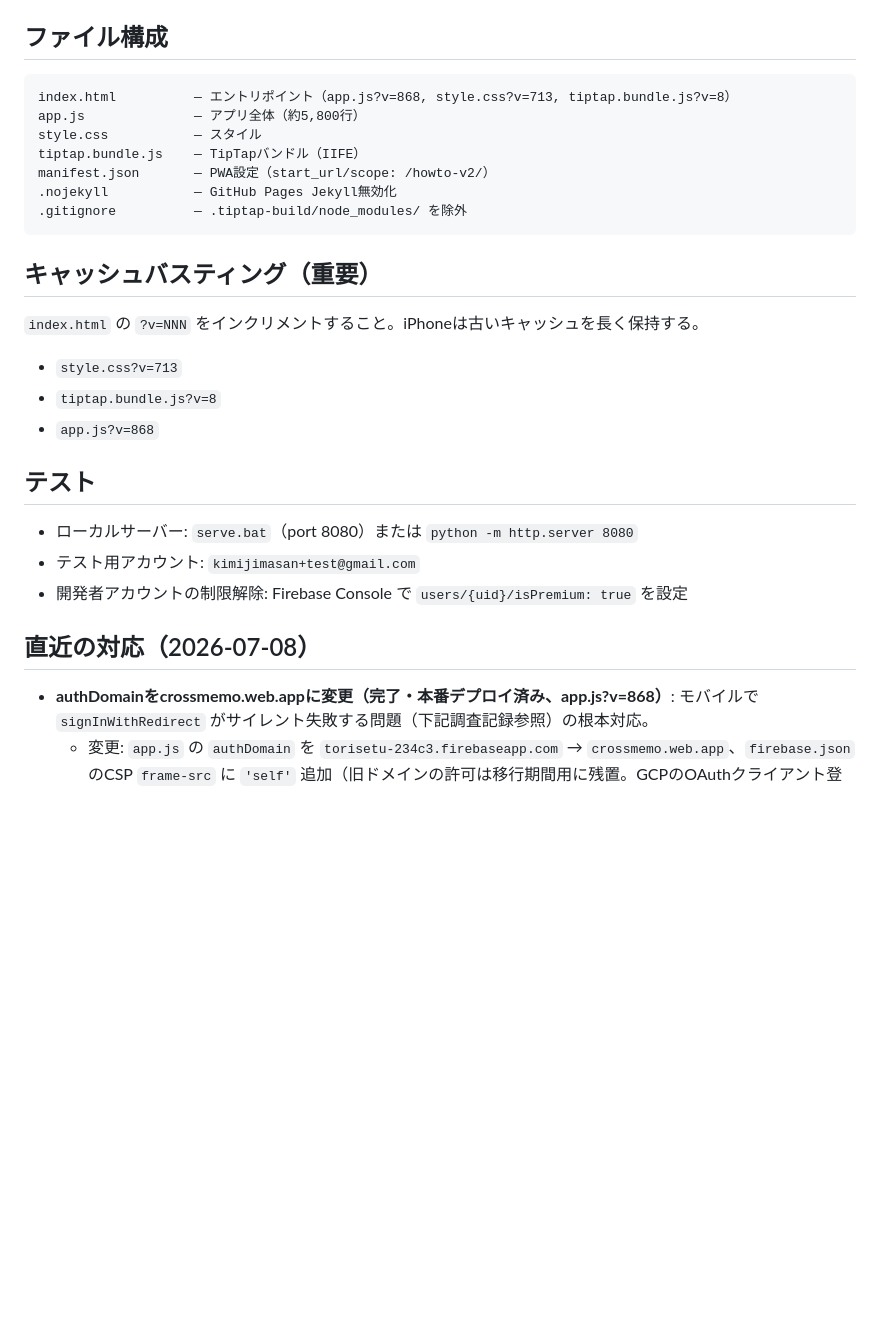
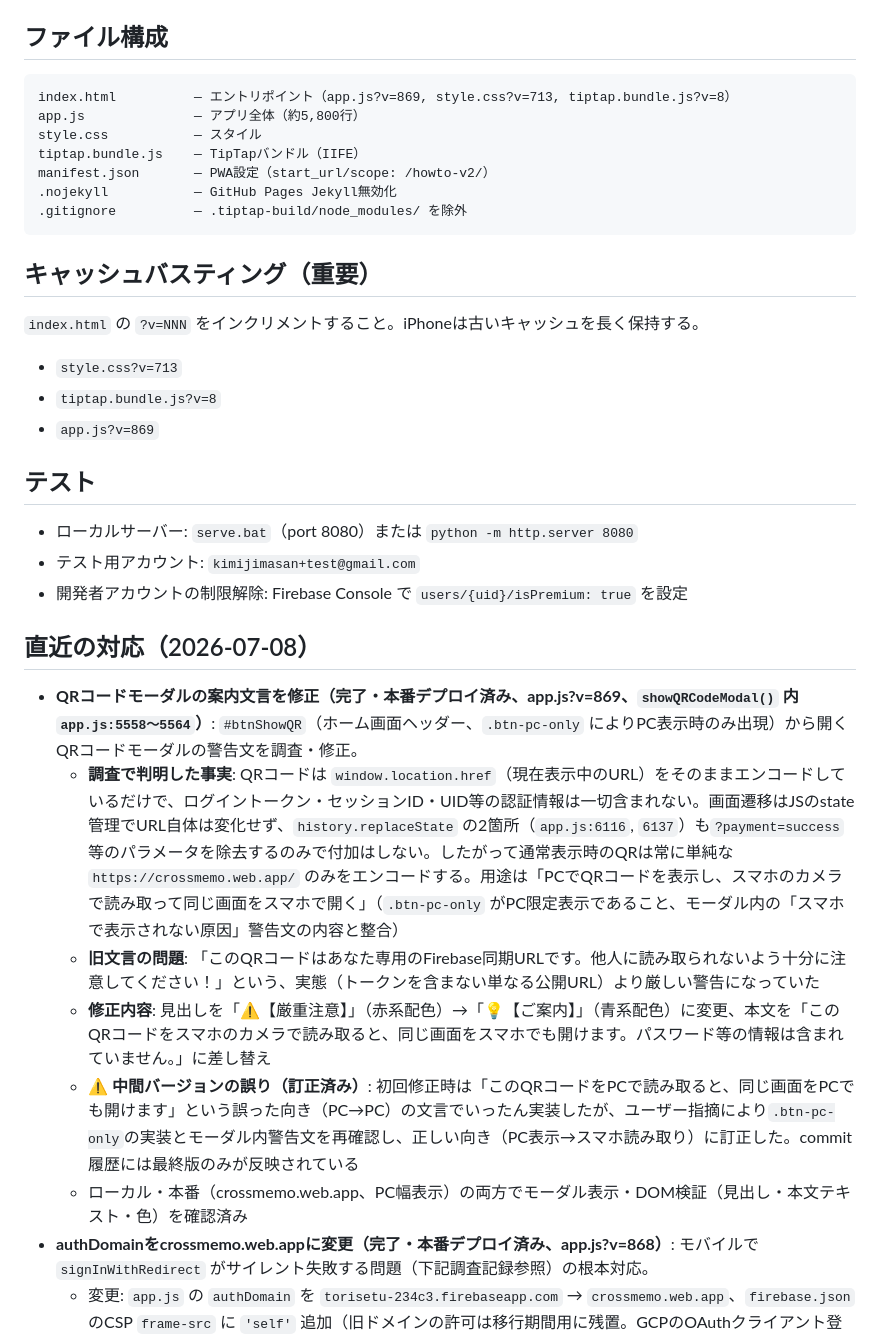
Before and after one commit to kimijimasan-lgtm/howto-v2, a Markdown page: CLAUDE.md, the part around the change. Drawn GitHub-style; blank space fills up the shorter version.

Commit message:
CLAUDE.md: QRコードモーダル案内文言修正(v869)の対応を記録
Co-Authored-By: Claude Fable 5 <noreply@anthropic.com>

````diff
--- a/CLAUDE.md
+++ b/CLAUDE.md
@@ -699,7 +699,7 @@ function stripTrailingEmptyP(html) {
 
 ## ファイル構成
 ```
-index.html          — エントリポイント（app.js?v=868, style.css?v=713, tiptap.bundle.js?v=8）
+index.html          — エントリポイント（app.js?v=869, style.css?v=713, tiptap.bundle.js?v=8）
 app.js              — アプリ全体（約5,800行）
 style.css           — スタイル
 tiptap.bundle.js    — TipTapバンドル（IIFE）
@@ -712,7 +712,7 @@ manifest.json       — PWA設定（start_url/scope: /howto-v2/）
 `index.html` の `?v=NNN` をインクリメントすること。iPhoneは古いキャッシュを長く保持する。
 - `style.css?v=713`
 - `tiptap.bundle.js?v=8`
-- `app.js?v=868`
+- `app.js?v=869`
 
 ## テスト
 - ローカルサーバー: `serve.bat`（port 8080）または `python -m http.server 8080`
@@ -721,6 +721,12 @@ manifest.json       — PWA設定（start_url/scope: /howto-v2/）
 
 ## 直近の対応（2026-07-08）
 
+- **QRコードモーダルの案内文言を修正（完了・本番デプロイ済み、app.js?v=869、`showQRCodeModal()` 内 `app.js:5558〜5564`）**: `#btnShowQR`（ホーム画面ヘッダー、`.btn-pc-only` によりPC表示時のみ出現）から開くQRコードモーダルの警告文を調査・修正。
+  - **調査で判明した事実**: QRコードは `window.location.href`（現在表示中のURL）をそのままエンコードしているだけで、ログイントークン・セッションID・UID等の認証情報は一切含まれない。画面遷移はJSのstate管理でURL自体は変化せず、`history.replaceState` の2箇所（`app.js:6116`, `6137`）も`?payment=success`等のパラメータを除去するのみで付加はしない。したがって通常表示時のQRは常に単純な `https://crossmemo.web.app/` のみをエンコードする。用途は「PCでQRコードを表示し、スマホのカメラで読み取って同じ画面をスマホで開く」（`.btn-pc-only` がPC限定表示であること、モーダル内の「スマホで表示されない原因」警告文の内容と整合）
+  - **旧文言の問題**: 「このQRコードはあなた専用のFirebase同期URLです。他人に読み取られないよう十分に注意してください！」という、実態（トークンを含まない単なる公開URL）より厳しい警告になっていた
+  - **修正内容**: 見出しを「⚠️【厳重注意】」（赤系配色）→「💡【ご案内】」（青系配色）に変更、本文を「このQRコードをスマホのカメラで読み取ると、同じ画面をスマホでも開けます。パスワード等の情報は含まれていません。」に差し替え
+  - ⚠️ **中間バージョンの誤り（訂正済み）**: 初回修正時は「このQRコードをPCで読み取ると、同じ画面をPCでも開けます」という誤った向き（PC→PC）の文言でいったん実装したが、ユーザー指摘により`.btn-pc-only`の実装とモーダル内警告文を再確認し、正しい向き（PC表示→スマホ読み取り）に訂正した。commit履歴には最終版のみが反映されている
+  - ローカル・本番（crossmemo.web.app、PC幅表示）の両方でモーダル表示・DOM検証（見出し・本文テキスト・色）を確認済み
 - **authDomainをcrossmemo.web.appに変更（完了・本番デプロイ済み、app.js?v=868）**: モバイルで `signInWithRedirect` がサイレント失敗する問題（下記調査記録参照）の根本対応。
   - 変更: `app.js` の `authDomain` を `torisetu-234c3.firebaseapp.com` → `crossmemo.web.app`、`firebase.json` のCSP `frame-src` に `'self'` 追加（旧ドメインの許可は移行期間用に残置。GCPのOAuthクライアント登録も旧エントリは削除していないため、ロールバックは `app.js` 1行戻し＋デプロイのみ）
   - 事前確認: GCPコンソールでOAuthクライアントに `https://crossmemo.web.app` (JS生成元) / `https://crossmemo.web.app/__/auth/handler` (リダイレクトURI) を登録済み。APIレベルで反映を外形検証（`createAuthUri` で実際の認可URLを生成→Googleがエラーなしでサインインページを返す。未登録URIでは `redirect_uri_mismatch` が返ることも対照確認）。`/__/auth/handler`・`/__/auth/iframe` は crossmemo.web.app で200配信済み、かつ firebase.json のカスタムヘッダー（X-Frame-Options等）は予約パス `/__/*` には適用されないことも実レスポンスで確認済み
````
